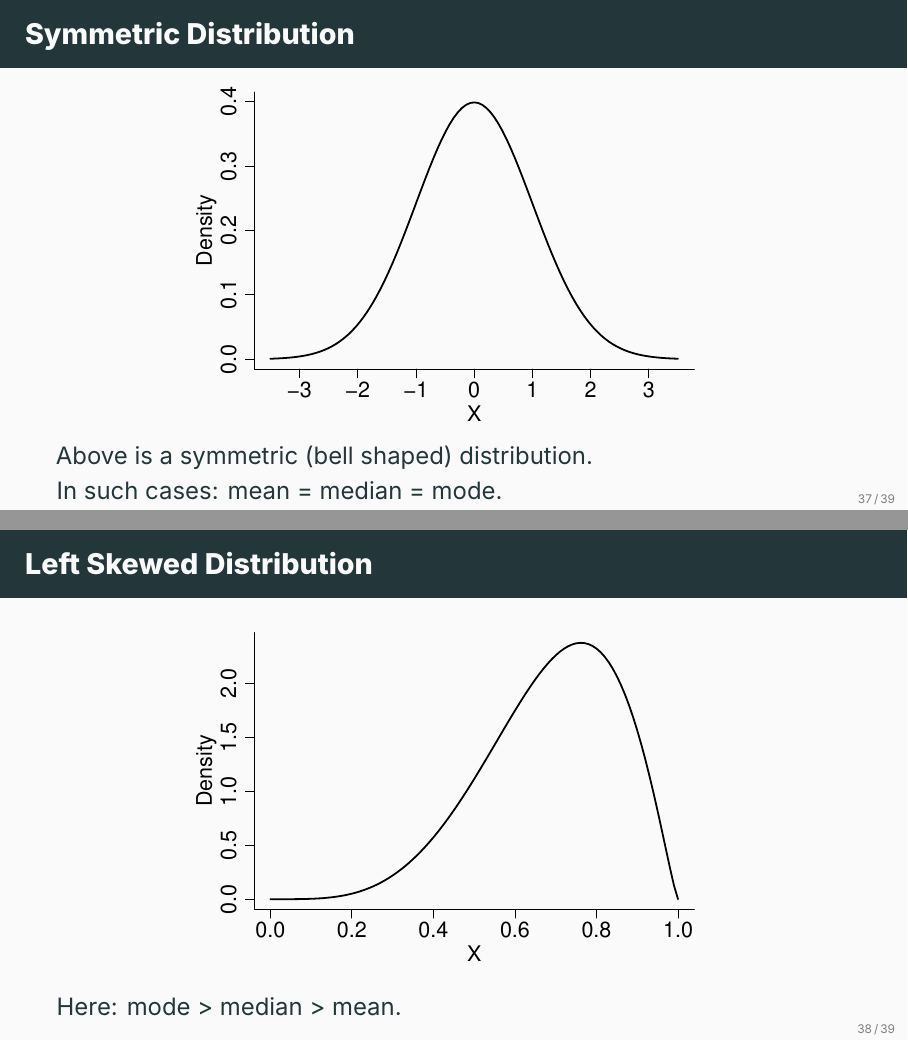
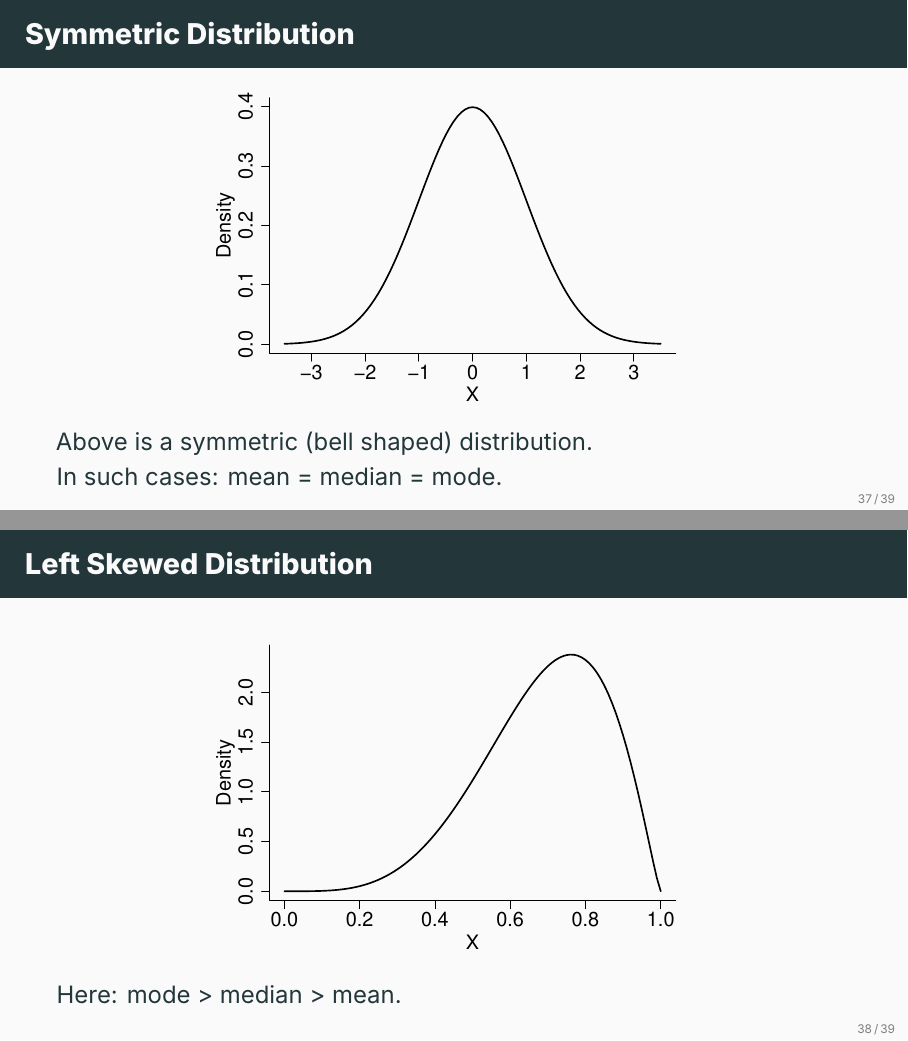
Before and after one commit to ami-null/intro-stats, LaTeX slides (03_central-tendency-and-dispersion/03_central-tendency-and-dispersion.tex): pages 42 and 43 of 46, joined at a grey line. Compiled offline with XeLaTeX; a missing font is replaced by an installed copy or a similar font.

Commit message:
minor adjustments to plots

```diff
--- a/03_central-tendency-and-dispersion/03_central-tendency-and-dispersion.tex
+++ b/03_central-tendency-and-dispersion/03_central-tendency-and-dispersion.tex
@@ -563,7 +563,7 @@
 
     \begin{frame}{Symmetric Distribution}
         \begin{center}
-            \includegraphics[width=0.65\textwidth]{plots/symmetric.pdf}
+            \includegraphics[width=0.6\textwidth]{plots/symmetric.pdf}
         \end{center}
         Above is a symmetric (bell shaped) distribution. \vspace{0.25em}
 
@@ -573,7 +573,7 @@
 
     \begin{frame}{Left Skewed Distribution}
         \begin{center}
-            \includegraphics[width=0.65\textwidth]{plots/left-skewed.pdf}
+            \includegraphics[width=0.6\textwidth]{plots/left-skewed.pdf}
         \end{center}
         Here: mode > median > mean.
     \end{frame}
```
Also changed, not shown: 03_central-tendency-and-dispersion/03_central-tendency-and-dispersion.pdf, 03_central-tendency-and-dispersion/03_central-tendency-and-dispersion.tex (2 more changed lines).
